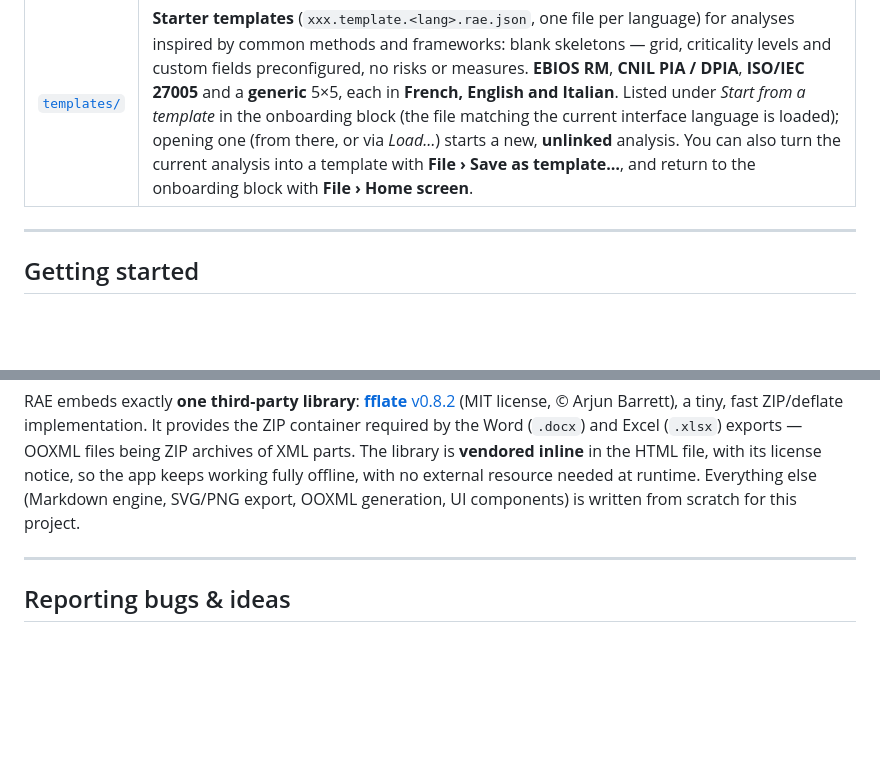
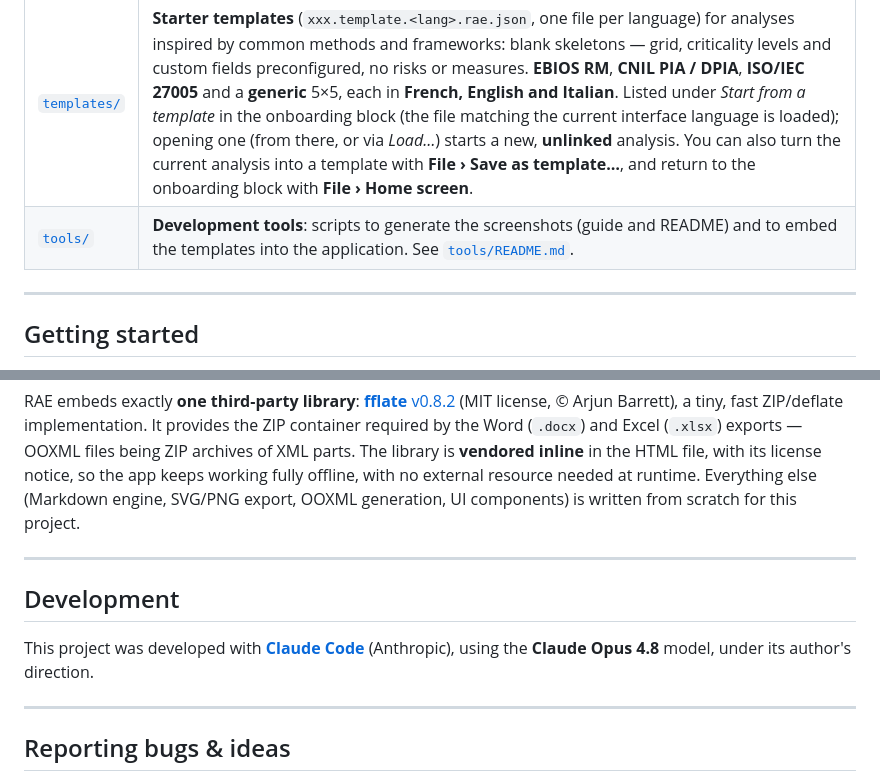
Before and after one commit to StephaneV/Risk-Analysis-Editor, a Markdown page: README.md, 2 parts joined by grey strips. Rendered like a GitHub page; blank space fills up the shorter version.

```diff
--- a/README.md
+++ b/README.md
@@ -105,6 +105,7 @@ RAE thus offers a framework that is **more structured and consistent than a set
 | [`specs/`](specs/) | **Specifications** (in French): file-format specification, JSON schema and layout strategies. |
 | [`examples/`](examples/) | Sample analyses in `.rae.json` format (French and English), including two **populated demos representative of RAE's features**: an **EBIOS RM–inspired** risk analysis (`demo-ebios-rm-*.rae.json`) and an example of the risk-analysis part of a DPIA, inspired by the CNIL PIA method, for an occupational health service (`demo-aipd-sst.rae.json` / `demo-dpia-ohs.rae.json`) — with colored tags, progress bars, owners and justified links. |
 | [`templates/`](templates/) | **Starter templates** (`xxx.template.<lang>.rae.json`, one file per language) for analyses inspired by common methods and frameworks: blank skeletons — grid, criticality levels and custom fields preconfigured, no risks or measures. **EBIOS RM**, **CNIL PIA / DPIA**, **ISO/IEC 27005** and a **generic** 5×5, each in **French, English and Italian**. Listed under *Start from a template* in the onboarding block (the file matching the current interface language is loaded); opening one (from there, or via *Load…*) starts a new, **unlinked** analysis. You can also turn the current analysis into a template with **File › Save as template…**, and return to the onboarding block with **File › Home screen**. |
+| [`tools/`](tools/) | **Development tools**: scripts to generate the screenshots (guide and README) and to embed the templates into the application. See [`tools/README.md`](tools/README.md). |
 
 ---
 
@@ -134,6 +135,12 @@ RAE embeds exactly **one third-party library**: [**fflate** v0.8.2](https://gith
 
 ---
 
+## Development
+
+This project was developed with **[Claude Code](https://claude.com/claude-code)** (Anthropic), using the **Claude Opus 4.8** model, under its author's direction.
+
+---
+
 ## Reporting bugs & ideas
 
 Found a bug or have a suggestion? [Open a GitHub issue](https://github.com/StephaneV/Risk-Analysis-Editor/issues). For bugs, please include your browser and OS, the app version (shown in *About*), what you expected, what actually happened, and — when possible — a minimal `.rae.json` that reproduces it (zip it or paste it in a code block, since GitHub does not accept `.json` attachments directly).
```
Also changed, not shown: README.fr.md (+7 -0 lines).
